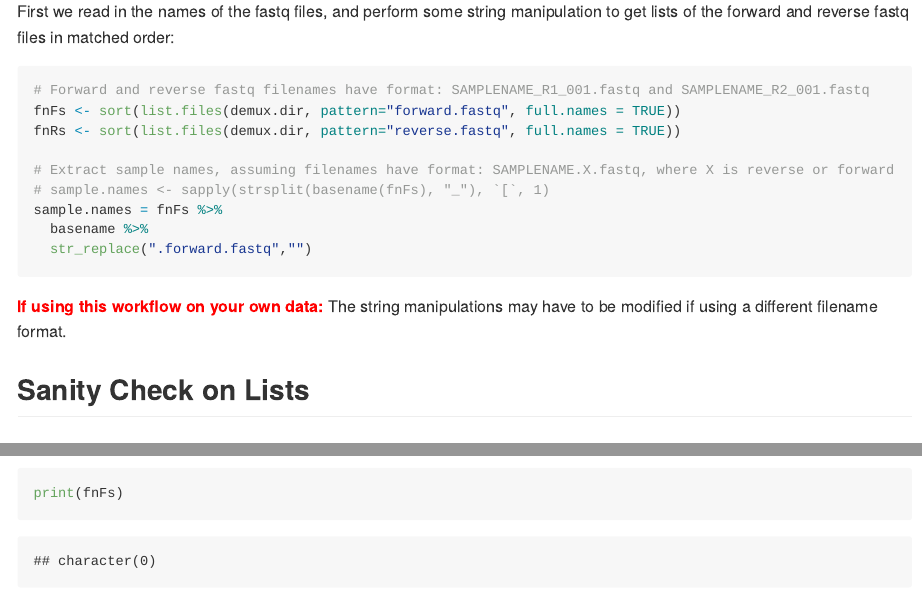
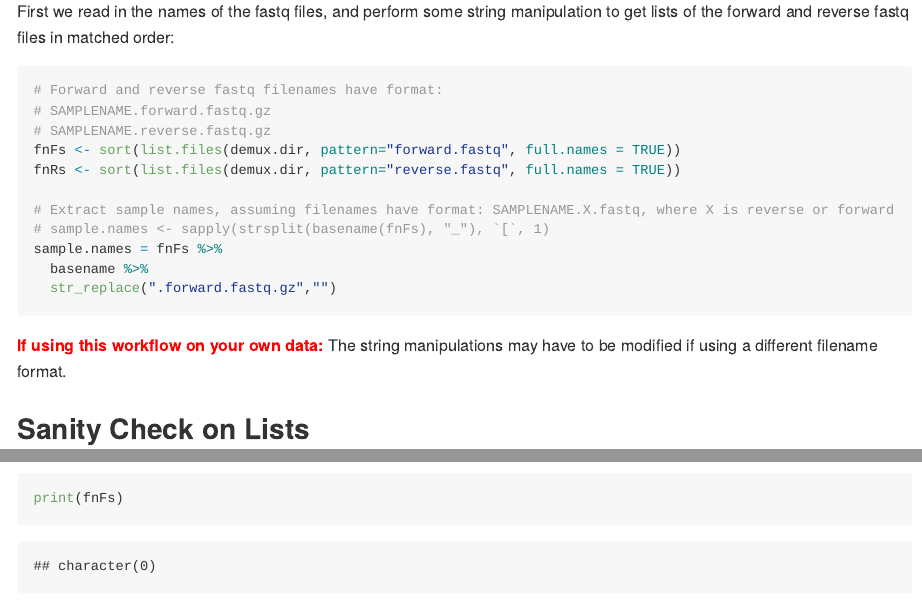
Before and after one commit to ibiem-2019/ibiem_2019_material, an R Markdown document (content/lessons/dada2_tutorial_1_6.Rmd): the page in a window 1100 px wide, from 1900 px down, and a second part further down, joined at a grey line. Rendered offline with R 4.5, knitr and Pandoc, with nearby package versions; some code elsewhere in the file could not run offline.

Commit message:
dada2_tutorial_1_6.Rmd: tweak to work with gzipped FASTQs

````diff
--- a/content/lessons/dada2_tutorial_1_6.Rmd
+++ b/content/lessons/dada2_tutorial_1_6.Rmd
@@ -76,7 +76,9 @@ silva.species.ref = "/data/references/dada/silva_species_assignment_v132.fa.gz"
 
 First we read in the names of the fastq files, and perform some string manipulation to get lists of the forward and reverse fastq files in matched order:
 ```{r filenames}
-# Forward and reverse fastq filenames have format: SAMPLENAME_R1_001.fastq and SAMPLENAME_R2_001.fastq
+# Forward and reverse fastq filenames have format:
+# SAMPLENAME.forward.fastq.gz
+# SAMPLENAME.reverse.fastq.gz
 fnFs <- sort(list.files(demux.dir, pattern="forward.fastq", full.names = TRUE))
 fnRs <- sort(list.files(demux.dir, pattern="reverse.fastq", full.names = TRUE))
 
@@ -84,7 +86,7 @@ fnRs <- sort(list.files(demux.dir, pattern="reverse.fastq", full.names = TRUE))
 # sample.names <- sapply(strsplit(basename(fnFs), "_"), `[`, 1)
 sample.names = fnFs %>%
   basename %>%
-  str_replace(".forward.fastq","")
+  str_replace(".forward.fastq.gz","")
 ```
 <div style="border: 1px solid red;padding: 5px;background-color: #fff6f6;">**<span style="color:red">If using this workflow on your own data:</span>** The string manipulations may have to be modified if using a different filename format.</div>
 
````
